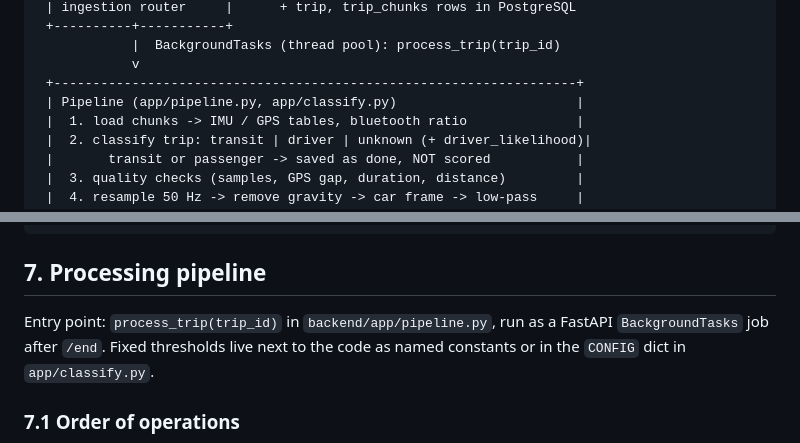
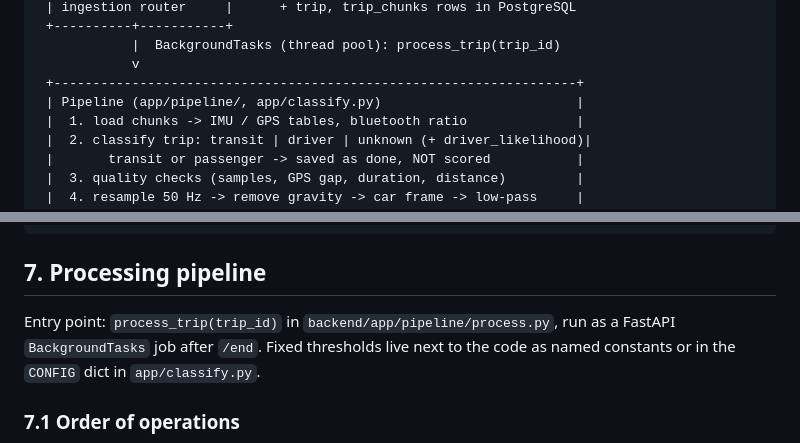
Before and after one commit to br1ks3nGit/hackie_hackie, a Markdown page: README.md, 2 parts joined by grey strips. Drawn GitHub-style.

```diff
--- a/README.md
+++ b/README.md
@@ -50,7 +50,7 @@ to end against synthetic and real sensor data. The whole stack (API + PostgreSQL
             |  BackgroundTasks (thread pool): process_trip(trip_id)
             v
  +-------------------------------------------------------------------+
- | Pipeline (app/pipeline.py, app/classify.py)                       |
+ | Pipeline (app/pipeline/, app/classify.py)                         |
  |  1. load chunks -> IMU / GPS tables, bluetooth ratio              |
  |  2. classify trip: transit | driver | unknown (+ driver_likelihood)|
  |       transit or passenger -> saved as done, NOT scored           |
@@ -343,7 +347,7 @@ Chunk payload (`t` is epoch milliseconds; accelerometer in g, gyroscope in rad/s
 
 ## 7. Processing pipeline
 
-Entry point: `process_trip(trip_id)` in `backend/app/pipeline.py`, run as a FastAPI
+Entry point: `process_trip(trip_id)` in `backend/app/pipeline/process.py`, run as a FastAPI
 `BackgroundTasks` job after `/end`. Fixed thresholds live next to the code as named constants
 or in the `CONFIG` dict in `app/classify.py`.
 
```
Also changed, not shown: other parts of README.md (+10 -6 lines), backend/README.md (+6 -3 lines), docs/data-model.md (+1 -1 lines).
